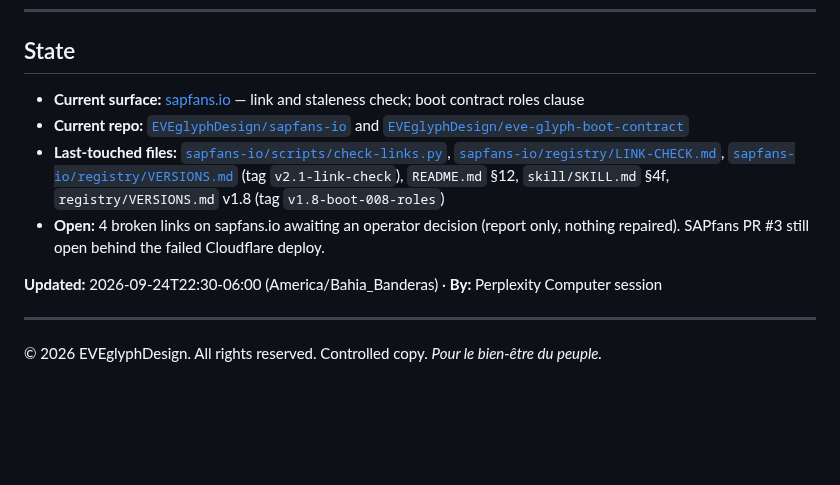
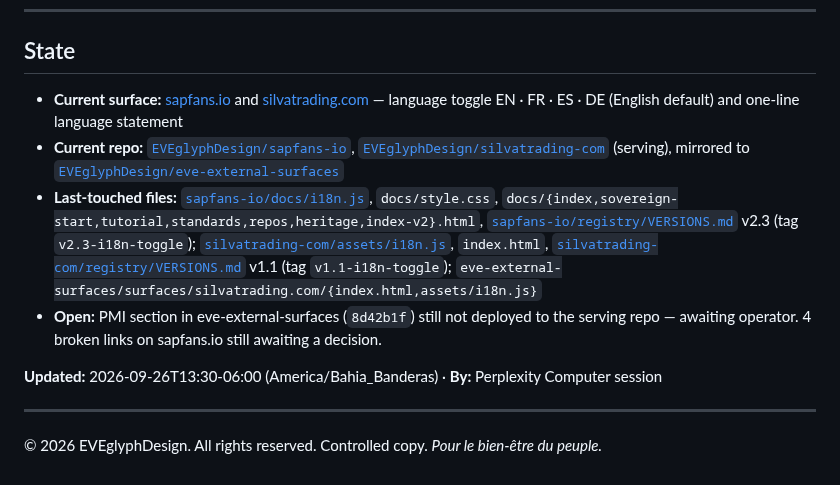
Before and after one commit to EVEglyphDesign/eve-glyph-boot-contract, a Markdown page: registry/ACTIVE.md, the part around the change. Rendered like a GitHub page; blank space fills up the shorter version.

Commit message:
ACTIVE: language toggle on sapfans.io and silvatrading.com (Perplexity Computer)

```diff
--- a/registry/ACTIVE.md
+++ b/registry/ACTIVE.md
@@ -45,16 +45,17 @@ that would have prevented the next cold start lived only inside the session.
 
 ## State
 
-- **Current surface:** [sapfans.io](https://sapfans.io/) — link and staleness check; boot contract roles clause
-- **Current repo:** [`EVEglyphDesign/sapfans-io`](https://github.com/EVEglyphDesign/sapfans-io) and [`EVEglyphDesign/eve-glyph-boot-contract`](https://github.com/EVEglyphDesign/eve-glyph-boot-contract)
+- **Current surface:** [sapfans.io](https://sapfans.io/) and [silvatrading.com](https://silvatrading.com/) — language toggle EN · FR · ES · DE (English default) and one-line language statement
+- **Current repo:** [`EVEglyphDesign/sapfans-io`](https://github.com/EVEglyphDesign/sapfans-io), [`EVEglyphDesign/silvatrading-com`](https://github.com/EVEglyphDesign/silvatrading-com) (serving), mirrored to [`EVEglyphDesign/eve-external-surfaces`](https://github.com/EVEglyphDesign/eve-external-surfaces)
 - **Last-touched files:**
-  [`sapfans-io/scripts/check-links.py`](https://github.com/EVEglyphDesign/sapfans-io/blob/main/scripts/check-links.py),
-  [`sapfans-io/registry/LINK-CHECK.md`](https://github.com/EVEglyphDesign/sapfans-io/blob/main/registry/LINK-CHECK.md),
-  [`sapfans-io/registry/VERSIONS.md`](https://github.com/EVEglyphDesign/sapfans-io/blob/main/registry/VERSIONS.md) (tag `v2.1-link-check`),
-  `README.md` §12, `skill/SKILL.md` §4f, `registry/VERSIONS.md` v1.8 (tag `v1.8-boot-008-roles`)
-- **Open:** 4 broken links on sapfans.io awaiting an operator decision (report only, nothing repaired). SAPfans PR #3 still open behind the failed Cloudflare deploy.
+  [`sapfans-io/docs/i18n.js`](https://github.com/EVEglyphDesign/sapfans-io/blob/main/docs/i18n.js), `docs/style.css`, `docs/{index,sovereign-start,tutorial,standards,repos,heritage,index-v2}.html`,
+  [`sapfans-io/registry/VERSIONS.md`](https://github.com/EVEglyphDesign/sapfans-io/blob/main/registry/VERSIONS.md) v2.3 (tag `v2.3-i18n-toggle`);
+  [`silvatrading-com/assets/i18n.js`](https://github.com/EVEglyphDesign/silvatrading-com/blob/main/assets/i18n.js), `index.html`,
+  [`silvatrading-com/registry/VERSIONS.md`](https://github.com/EVEglyphDesign/silvatrading-com/blob/main/registry/VERSIONS.md) v1.1 (tag `v1.1-i18n-toggle`);
+  `eve-external-surfaces/surfaces/silvatrading.com/{index.html,assets/i18n.js}`
+- **Open:** PMI section in eve-external-surfaces (`8d42b1f`) still not deployed to the serving repo — awaiting operator. 4 broken links on sapfans.io still awaiting a decision.
 
-**Updated:** 2026-09-24T22:30-06:00 (America/Bahia_Banderas) · **By:** Perplexity Computer session
+**Updated:** 2026-09-26T13:30-06:00 (America/Bahia_Banderas) · **By:** Perplexity Computer session
 
 ---
 
```
